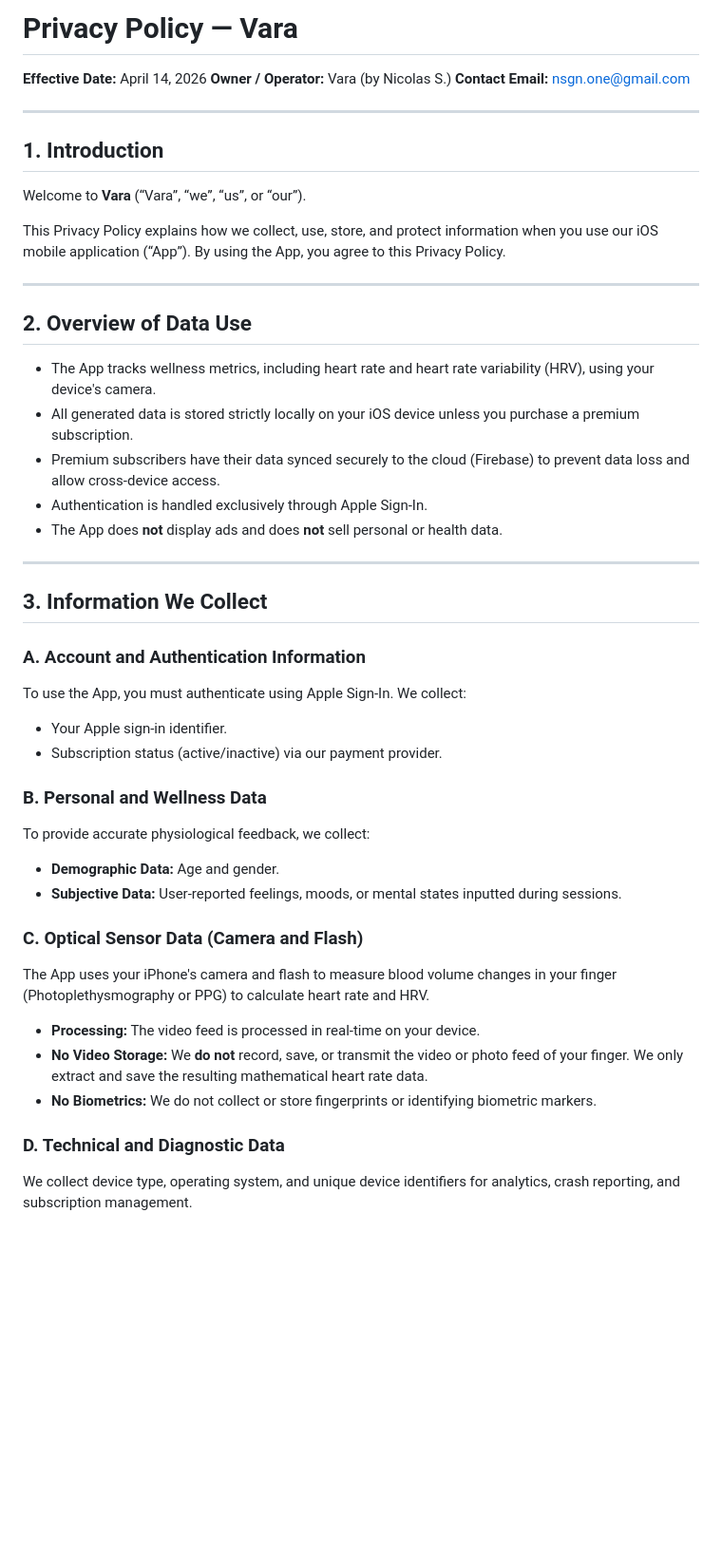
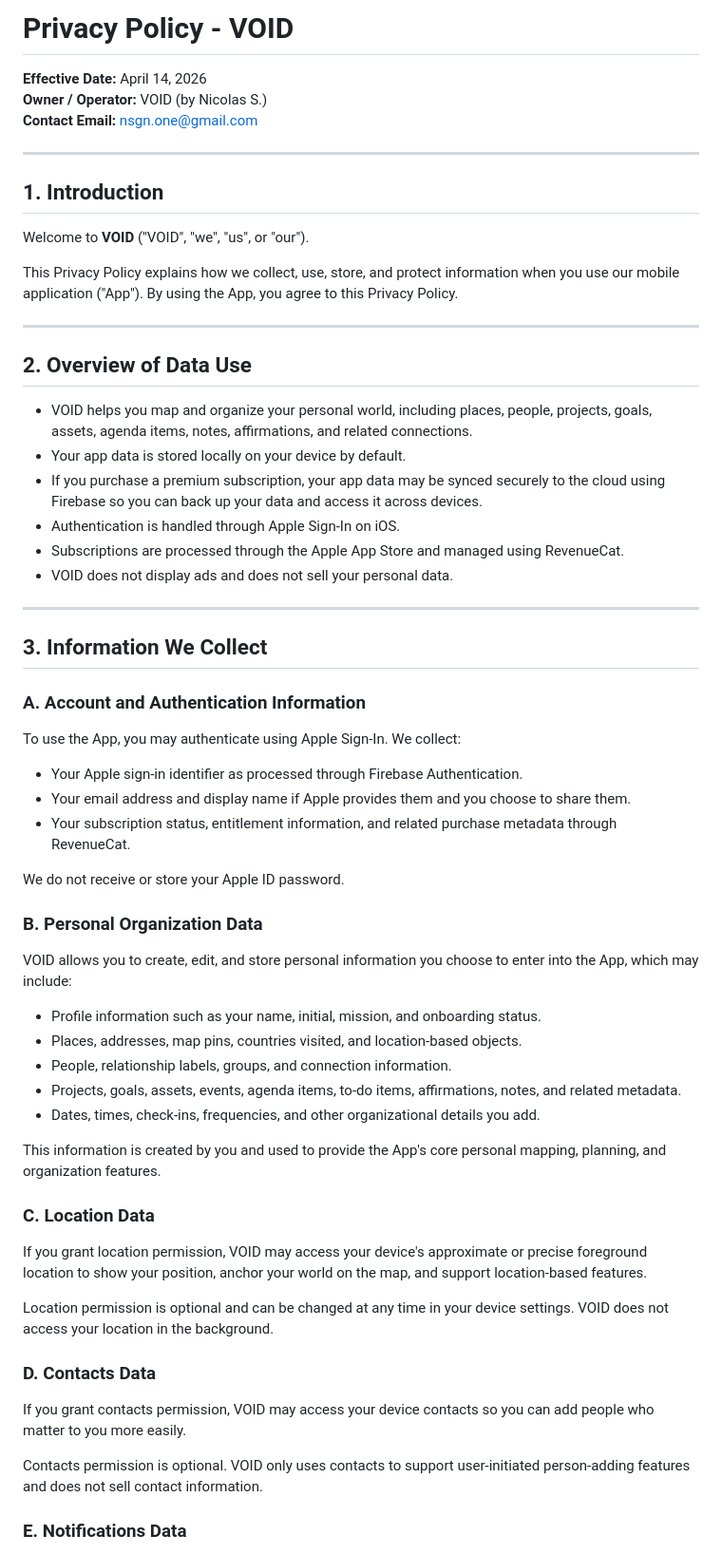
Before and after one commit to nsg91/onelife-website, a Markdown page: privacy.md, the part around one of its changes. Shown at 95% size. Drawn GitHub-style; blank space fills up the shorter version.

```diff
--- a/privacy.md
+++ b/privacy.md
@@ -1,46 +1,65 @@
-# Privacy Policy — Vara
+# Privacy Policy - VOID
 
 **Effective Date:** April 14, 2026
-**Owner / Operator:** Vara (by Nicolas S.)
+**Owner / Operator:** VOID (by Nicolas S.)
 **Contact Email:** nsgn.one@gmail.com
 
 ---
 
 ## 1. Introduction
 
-Welcome to **Vara** (“Vara”, “we”, “us”, or “our”).
+Welcome to **VOID** ("VOID", "we", "us", or "our").
 
-This Privacy Policy explains how we collect, use, store, and protect information when you use our iOS mobile application (“App”). By using the App, you agree to this Privacy Policy.
+This Privacy Policy explains how we collect, use, store, and protect information when you use our mobile application ("App"). By using the App, you agree to this Privacy Policy.
 
 ---
 
 ## 2. Overview of Data Use
 
-- The App tracks wellness metrics, including heart rate and heart rate variability (HRV), using your device's camera.
-- All generated data is stored strictly locally on your iOS device unless you purchase a premium subscription.
-- Premium subscribers have their data synced securely to the cloud (Firebase) to prevent data loss and allow cross-device access.
-- Authentication is handled exclusively through Apple Sign-In.
-- The App does **not** display ads and does **not** sell personal or health data.
+- VOID helps you map and organize your personal world, including places, people, projects, goals, assets, agenda items, notes, affirmations, and related connections.
+- Your app data is stored locally on your device by default.
+- If you purchase a premium subscription, your app data may be synced securely to the cloud using Firebase so you can back up your data and access it across devices.
+- Authentication is handled through Apple Sign-In on iOS.
+- Subscriptions are processed through the Apple App Store and managed using RevenueCat.
+- VOID does not display ads and does not sell your personal data.
 
 ---
 
 ## 3. Information We Collect
 
 ### A. Account and Authentication Information
-To use the App, you must authenticate using Apple Sign-In. We collect:
-- Your Apple sign-in identifier.
-- Subscription status (active/inactive) via our payment provider.
 
-### B. Personal and Wellness Data
-To provide accurate physiological feedback, we collect:
-- **Demographic Data:** Age and gender.
-- **Subjective Data:** User-reported feelings, moods, or mental states inputted during sessions.
+To use the App, you may authenticate using Apple Sign-In. We collect:
 
-### C. Optical Sensor Data (Camera and Flash)
-The App uses your iPhone's camera and flash to measure blood volume changes in your finger (Photoplethysmography or PPG) to calculate heart rate and HRV.
-- **Processing:** The video feed is processed in real-time on your device.
-- **No Video Storage:** We **do not** record, save, or transmit the video or photo feed of your finger. We only extract and save the resulting mathematical heart rate data.
-- **No Biometrics:** We do not collect or store fingerprints or identifying biometric markers.
+- Your Apple sign-in identifier as processed through Firebase Authentication.
+- Your email address and display name if Apple provides them and you choose to share them.
+- Your subscription status, entitlement information, and related purchase metadata through RevenueCat.
 
-### D. Technical and Diagnostic Data
-We collect device type, operating system, and unique device identifiers for analytics, crash reporting, and subscription management.
+We do not receive or store your Apple ID password.
+
+### B. Personal Organization Data
+
+VOID allows you to create, edit, and store personal information you choose to enter into the App, which may include:
+
+- Profile information such as your name, initial, mission, and onboarding status.
+- Places, addresses, map pins, countries visited, and location-based objects.
+- People, relationship labels, groups, and connection information.
+- Projects, goals, assets, events, agenda items, to-do items, affirmations, notes, and related metadata.
+- Dates, times, check-ins, frequencies, and other organizational details you add.
+
+This information is created by you and used to provide the App's core personal mapping, planning, and organization features.
+
+### C. Location Data
+
+If you grant location permission, VOID may access your device's approximate or precise foreground location to show your position, anchor your world on the map, and support location-based features.
+
+Location permission is optional and can be changed at any time in your device settings. VOID does not access your location in the background.
+
+### D. Contacts Data
+
+If you grant contacts permission, VOID may access your device contacts so you can add people who matter to you more easily.
+
+Contacts permission is optional. VOID only uses contacts to support user-initiated person-adding features and does not sell contact information.
+
+### E. Notifications Data
+
```
Also changed, not shown: other parts of privacy.md (+62 -14 lines).
